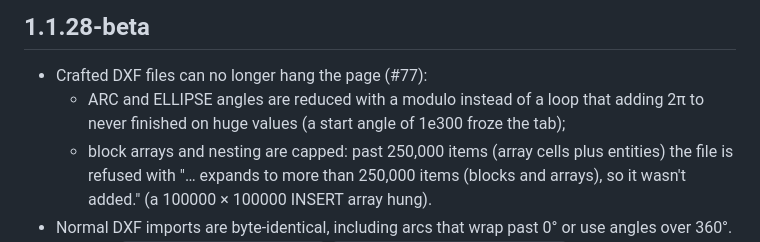
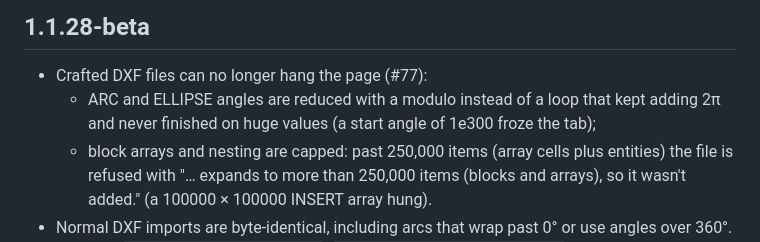
Before and after one commit to cyvaquero/plate-nester, a Markdown page: CHANGELOG.md, the part around the change. Drawn GitHub-style.

Commit message:
docs: changelog wording for #77 (#77, 1.1.28-beta)
Co-Authored-By: Claude Opus 5.5 <noreply@anthropic.com>
Claude-Session: https://claude.ai/code/session_01FLvVW2Q1n4186URPG4izeB

```diff
--- a/CHANGELOG.md
+++ b/CHANGELOG.md
@@ -7,8 +7,8 @@ a major rewrite of what the app does or how it works.
 ## 1.1.28-beta
 
 - Crafted DXF files can no longer hang the page (#77):
-  - ARC and ELLIPSE angles are reduced with a modulo instead of a loop that adding 2π to never finished on huge
-    values (a start angle of 1e300 froze the tab);
+  - ARC and ELLIPSE angles are reduced with a modulo instead of a loop that kept adding 2π and never finished on
+    huge values (a start angle of 1e300 froze the tab);
   - block arrays and nesting are capped: past 250,000 items (array cells plus entities) the file is refused with
     "… expands to more than 250,000 items (blocks and arrays), so it wasn't added." (a 100000 × 100000 INSERT array
     hung).
```
